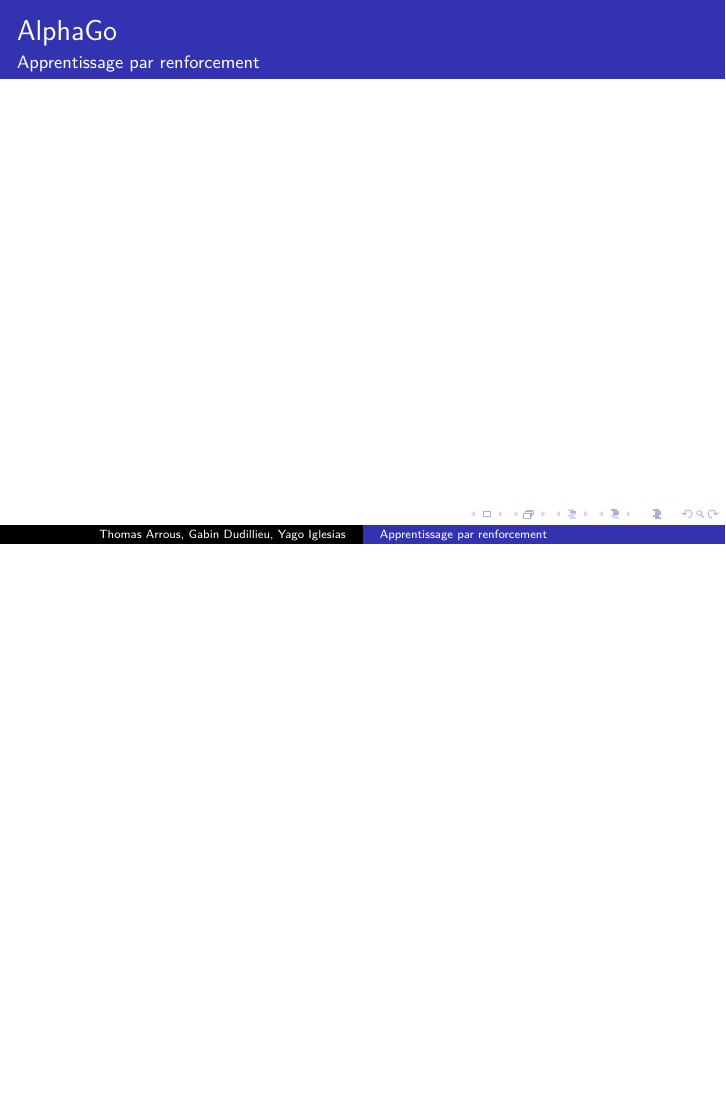
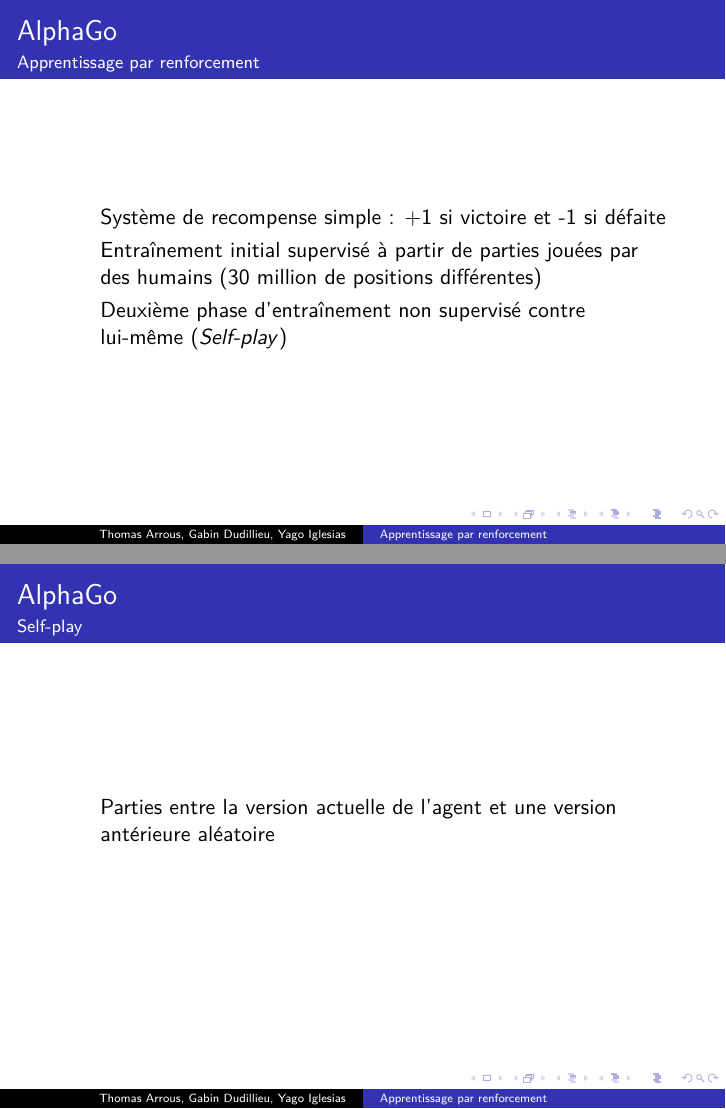
Before and after one commit to Yag000/GYT-Pre-pro_math, LaTeX slides (Main.tex, which reads AlphaGo.tex): page 9 of 9 before the commit and pages 10 and 11 of 11 after it, the two joined at a grey line, the shorter picture padded with empty space. Compiled offline with pdfLaTeX.

Commit message:
Ajout slide self-learning

```diff
--- a/AlphaGo.tex
+++ b/AlphaGo.tex
@@ -18,8 +20,26 @@
 \end{frame}
 
 
-\begin{frame}{AlphaGo}{Apprentissage par renforcement}
-
+\begin{frame}{AlphaGo}{Structure des technologies utilisés}
 
 
 \end{frame}
+\begin{frame}{AlphaGo}{Apprentissage par renforcement}
+
+	\begin{itemize}
+		\item Système de recompense simple : +1 si victoire et -1 si défaite
+		\item Entraînement initial supervisé à partir de parties jouées par des humains (30 million de positions différentes)
+		\item Deuxième phase d'entraînement non supervisé contre lui-même (\textit{Self-play})
+	\end{itemize}
+
+\end{frame}
+
+
+\begin{frame}{AlphaGo}{Self-play}
+
+	\begin{itemize}
+		\item Parties entre la version actuelle de l'agent et une version antérieure aléatoire
+		\item
+	\end{itemize}
+
+\end{frame}
```
Also changed, not shown: ressources/Comparison_Evaluation.png (added), AlphaGo.tex (6 more changed lines).
